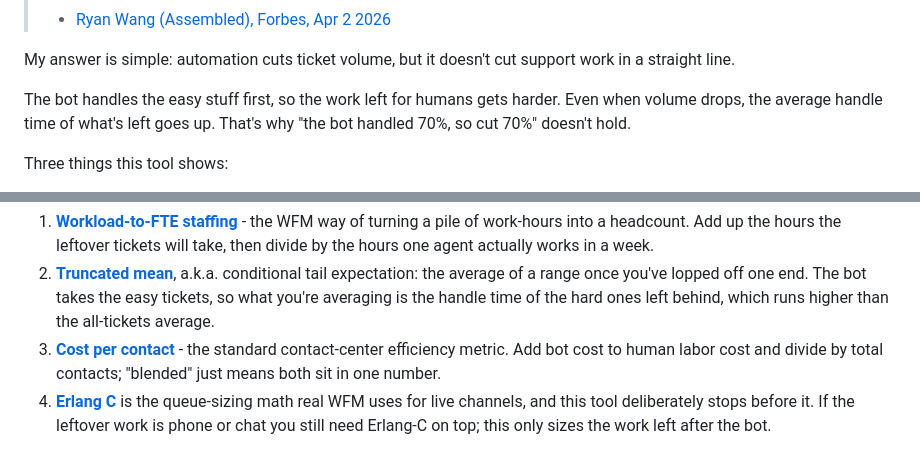
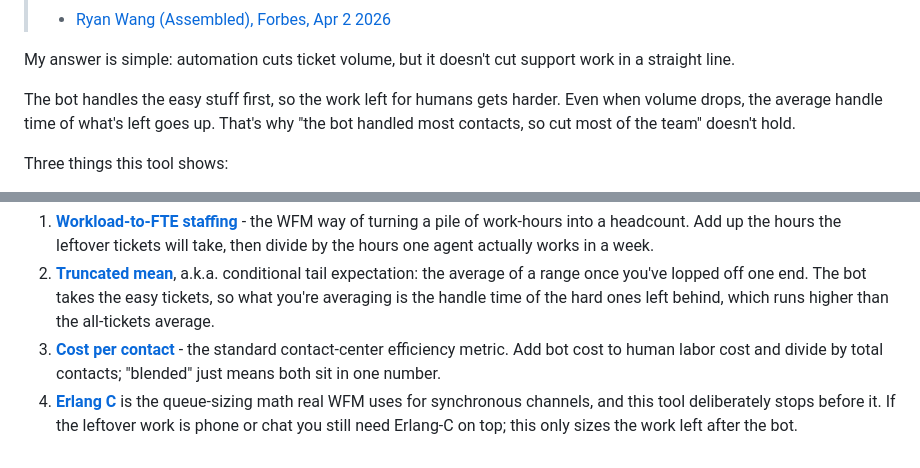
Before and after one commit to gititya/support-capacity-planning, a Markdown page: README.md, 2 parts joined by grey strips. Drawn GitHub-style.

```diff
--- a/README.md
+++ b/README.md
@@ -26,7 +64,7 @@ And the reason the survivors are slower - the exact mechanism this prototype is
 
 My answer is simple: automation cuts ticket volume, but it doesn't cut support work in a straight line.
 
-The bot handles the easy stuff first, so the work left for humans gets harder. Even when volume drops, the average handle time of what's left goes up. That's why "the bot handled 70%, so cut 70%" doesn't hold.
+The bot handles the easy stuff first, so the work left for humans gets harder. Even when volume drops, the average handle time of what's left goes up. That's why "the bot handled most contacts, so cut most of the team" doesn't hold.
 
 Three things this tool shows:
 
@@ -107,4 +145,4 @@ Four standard methods, named, in plain terms:
 1. **[Workload-to-FTE staffing](https://www.indeed.com/hire/c/info/full-time-equivalent)** - the WFM way of turning a pile of work-hours into a headcount. Add up the hours the leftover tickets will take, then divide by the hours one agent actually works in a week.
 2. **[Truncated mean](https://en.wikipedia.org/wiki/Truncated_mean)**, a.k.a. conditional tail expectation: the average of a range once you've lopped off one end. The bot takes the easy tickets, so what you're averaging is the handle time of the hard ones left behind, which runs higher than the all-tickets average.
 3. **[Cost per contact](https://www.calabrio.com/glossary/cost-per-call/)** - the standard contact-center efficiency metric. Add bot cost to human labor cost and divide by total contacts; "blended" just means both sit in one number.
-4. **[Erlang C](https://en.wikipedia.org/wiki/Erlang_(unit))** is the queue-sizing math real WFM uses for live channels, and this tool deliberately stops before it. If the leftover work is phone or chat you still need Erlang-C on top; this only sizes the work left after the bot.
+4. **[Erlang C](https://en.wikipedia.org/wiki/Erlang_(unit))** is the queue-sizing math real WFM uses for synchronous channels, and this tool deliberately stops before it. If the leftover work is phone or chat you still need Erlang-C on top; this only sizes the work left after the bot.
```
Also changed, not shown: other parts of README.md (+47 -9 lines).
